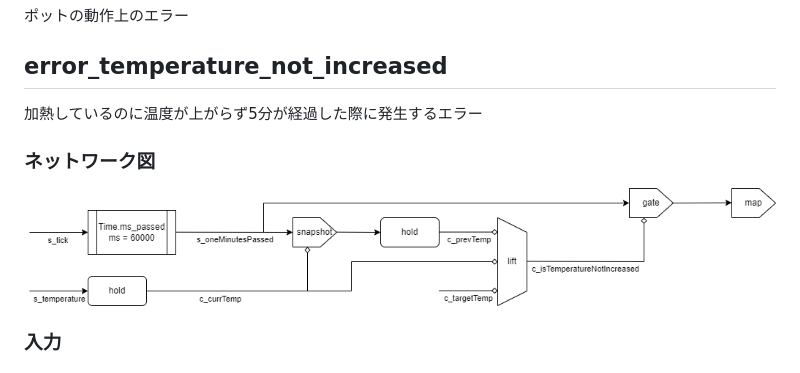
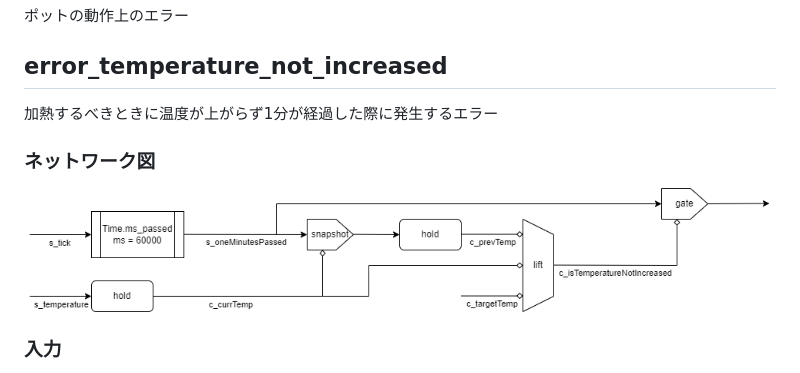
Before and after one commit to suzuki-taro-unofficial/frpot, a Markdown page: docs/error.md, the part around the change. Drawn GitHub-style; pictures changed too: images/error_temperature_not_increased.png.

```diff
--- a/docs/error.md
+++ b/docs/error.md
@@ -4,7 +4,7 @@
 
 ## error_temperature_not_increased
 
-加熱しているのに温度が上がらず5分が経過した際に発生するエラー
+加熱するべきときに温度が上がらず1分が経過した際に発生するエラー
 
 ### ネットワーク図
 
```
Also changed, not shown: 2 other files.
